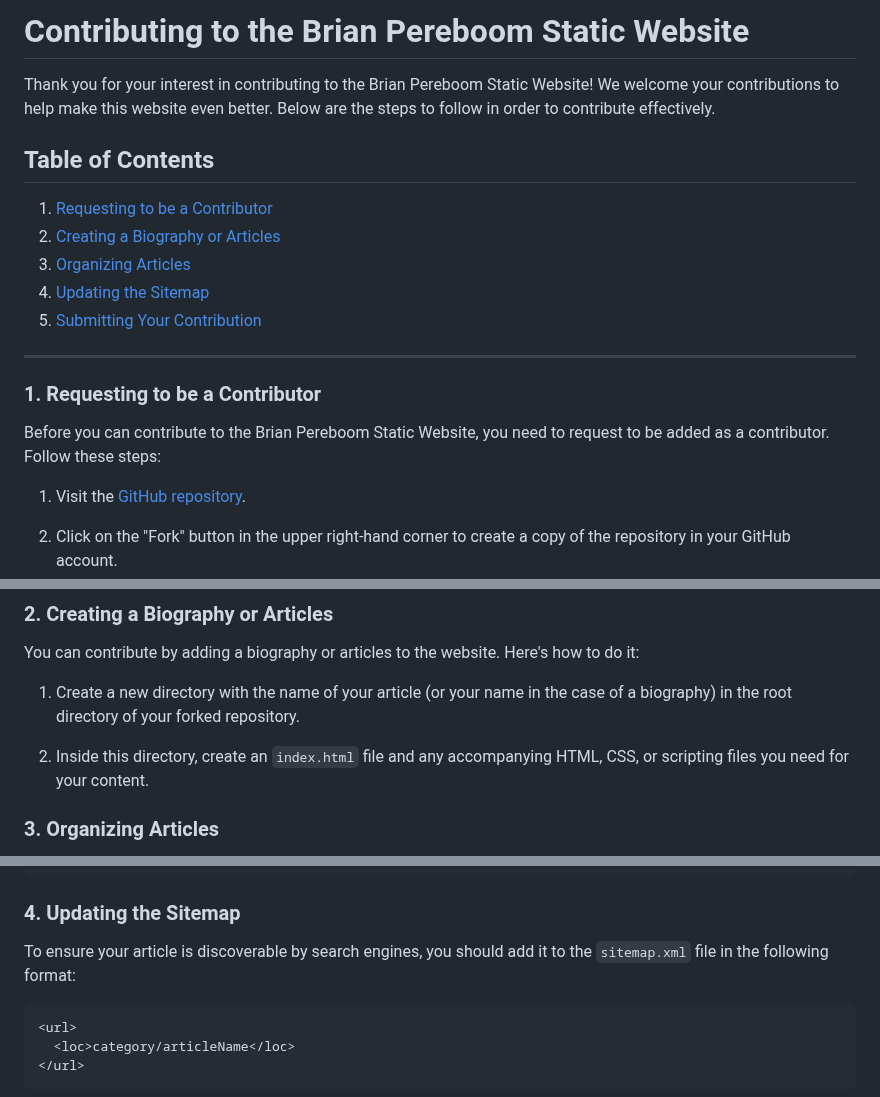
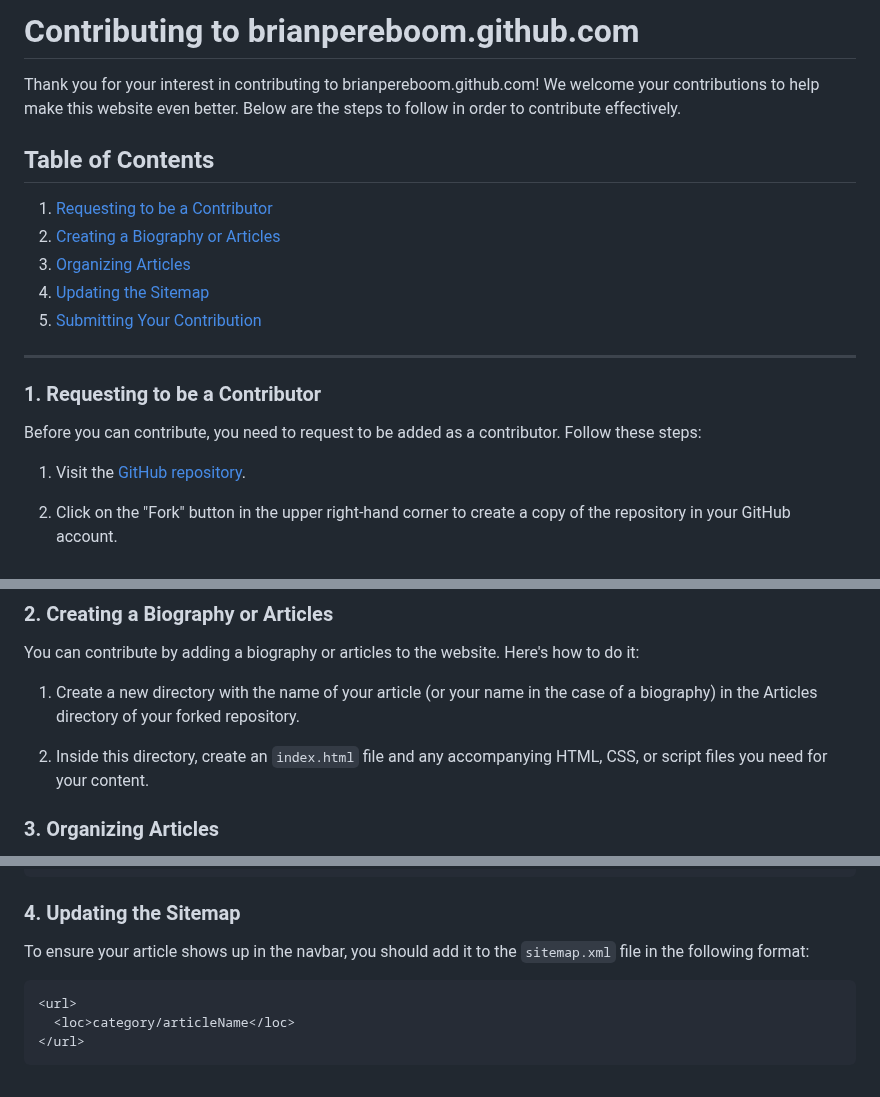
Before and after one commit to brianpereboom/brianpereboom.github.io, a Markdown page: README.md, 3 parts joined by grey strips. GitHub-like rendering.

````diff
--- a/README.md
+++ b/README.md
@@ -1,6 +1,6 @@
-# Contributing to the Brian Pereboom Static Website
+# Contributing to brianpereboom.github.com
 
-Thank you for your interest in contributing to the Brian Pereboom Static Website! We welcome your contributions to help make this website even better. Below are the steps to follow in order to contribute effectively.
+Thank you for your interest in contributing to brianpereboom.github.com! We welcome your contributions to help make this website even better. Below are the steps to follow in order to contribute effectively.
 
 ## Table of Contents
 1. [Requesting to be a Contributor](#1-requesting-to-be-a-contributor)
@@ -13,7 +13,7 @@ Thank you for your interest in contributing to the Brian Pereboom Static Website
 
 ### 1. Requesting to be a Contributor
 
-Before you can contribute to the Brian Pereboom Static Website, you need to request to be added as a contributor. Follow these steps:
+Before you can contribute, you need to request to be added as a contributor. Follow these steps:
 
 1. Visit the [GitHub repository](https://github.com/brianpereboom/brianpereboom.github.io).
 
@@ -31,9 +31,9 @@ Before you can contribute to the Brian Pereboom Static Website, you need to requ
 
 You can contribute by adding a biography or articles to the website. Here's how to do it:
 
-1. Create a new directory with the name of your article (or your name in the case of a biography) in the root directory of your forked repository.
+1. Create a new directory with the name of your article (or your name in the case of a biography) in the Articles directory of your forked repository.
 
-2. Inside this directory, create an `index.html` file and any accompanying HTML, CSS, or scripting files you need for your content.
+2. Inside this directory, create an `index.html` file and any accompanying HTML, CSS, or script files you need for your content.
 
 ### 3. Organizing Articles
 
@@ -57,7 +57,7 @@ Articles/
 
 ### 4. Updating the Sitemap
 
-To ensure your article is discoverable by search engines, you should add it to the `sitemap.xml` file in the following format:
+To ensure your article shows up in the navbar, you should add it to the `sitemap.xml` file in the following format:
 
 ```xml
 <url>
````
Also changed, not shown: other parts of README.md (+1 -1 lines).
